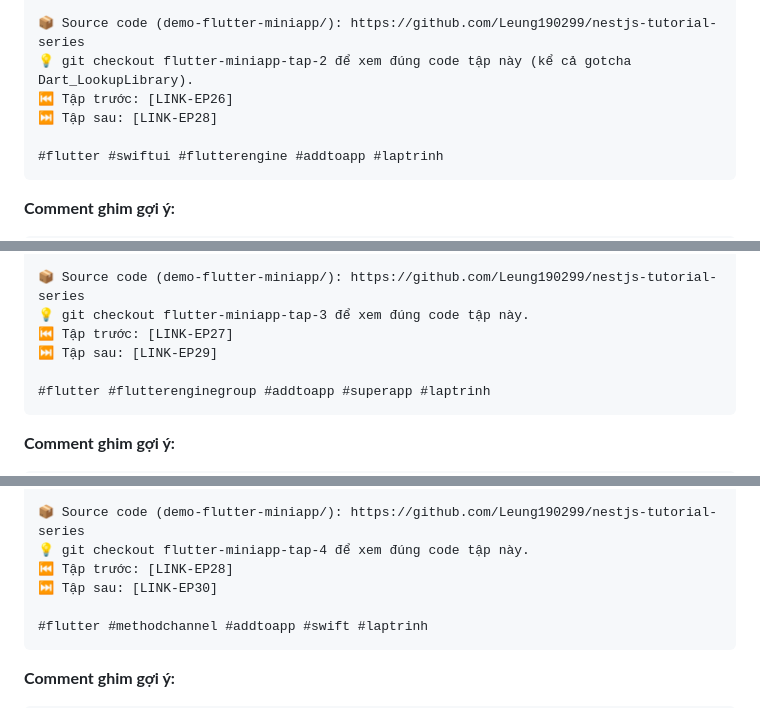
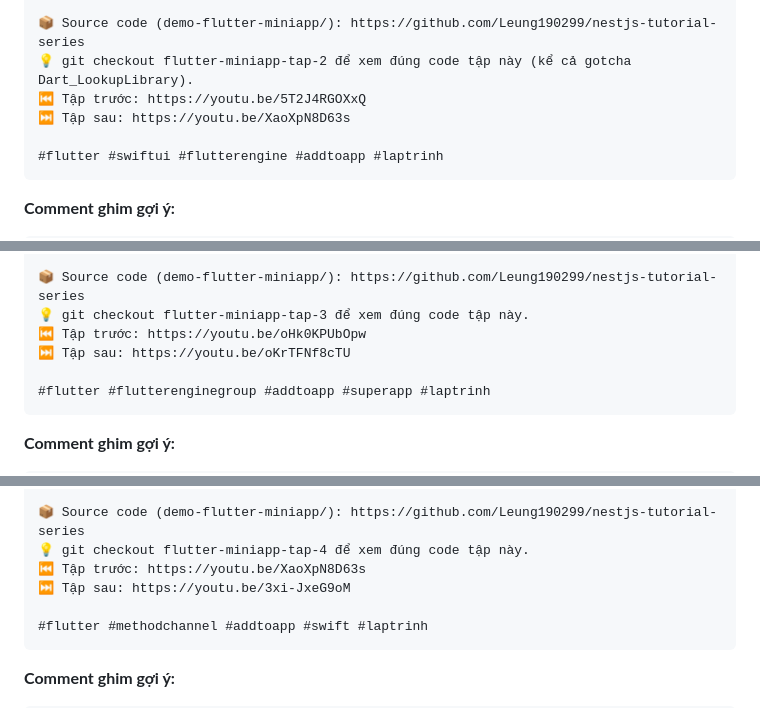
Before and after one commit to Leung190299/nestjs-tutorial-series, a Markdown page: docs/seo-youtube.md, 3 parts joined by grey strips. Rendered like a GitHub page.

Commit message:
docs: điền link YouTube thật cho 6 tập Flutter mini-app + playlist
Co-Authored-By: Claude Fable 5 <noreply@anthropic.com>

````diff
--- a/docs/seo-youtube.md
+++ b/docs/seo-youtube.md
@@ -935,8 +937,8 @@ Có cả một gotcha CÓ THẬT từng làm mini trắng trơn ngay lần build
 
 📦 Source code (demo-flutter-miniapp/): https://github.com/Leung190299/nestjs-tutorial-series
 💡 git checkout flutter-miniapp-tap-2 để xem đúng code tập này (kể cả gotcha Dart_LookupLibrary).
-⏮️ Tập trước: [LINK-EP26]
-⏭️ Tập sau: [LINK-EP28]
+⏮️ Tập trước: https://youtu.be/5T2J4RGOXxQ
+⏭️ Tập sau: https://youtu.be/XaoXpN8D63s
 
 #flutter #swiftui #flutterengine #addtoapp #laptrinh
 ```
@@ -973,8 +975,8 @@ Nói ngay để không hiểu lầm: hai mini KHÔNG chạy song song — chúng
 
 📦 Source code (demo-flutter-miniapp/): https://github.com/Leung190299/nestjs-tutorial-series
 💡 git checkout flutter-miniapp-tap-3 để xem đúng code tập này.
-⏮️ Tập trước: [LINK-EP27]
-⏭️ Tập sau: [LINK-EP29]
+⏮️ Tập trước: https://youtu.be/oHk0KPUbOpw
+⏭️ Tập sau: https://youtu.be/oKrTFNf8cTU
 
 #flutter #flutterenginegroup #addtoapp #superapp #laptrinh
 ```
@@ -1012,8 +1014,8 @@ Tập 4 trả lời thẳng câu hỏi Tập 3 treo lại: "Lee" và "1.250.000
 
 📦 Source code (demo-flutter-miniapp/): https://github.com/Leung190299/nestjs-tutorial-series
 💡 git checkout flutter-miniapp-tap-4 để xem đúng code tập này.
-⏮️ Tập trước: [LINK-EP28]
-⏭️ Tập sau: [LINK-EP30]
+⏮️ Tập trước: https://youtu.be/XaoXpN8D63s
+⏭️ Tập sau: https://youtu.be/3xi-JxeG9oM
 
 #flutter #methodchannel #addtoapp #swift #laptrinh
 ```
````
Also changed, not shown: other parts of docs/seo-youtube.md (+7 -5 lines).
